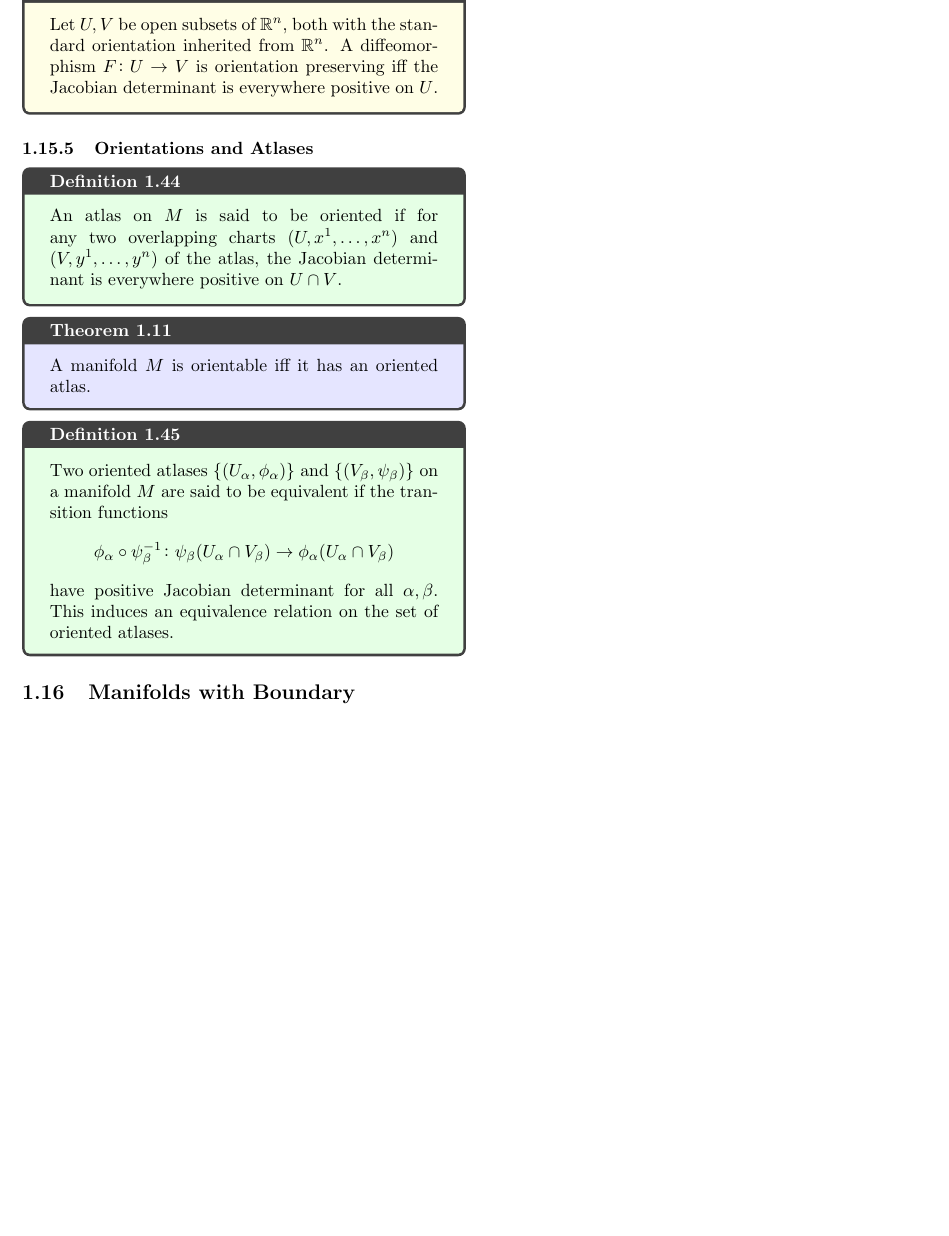
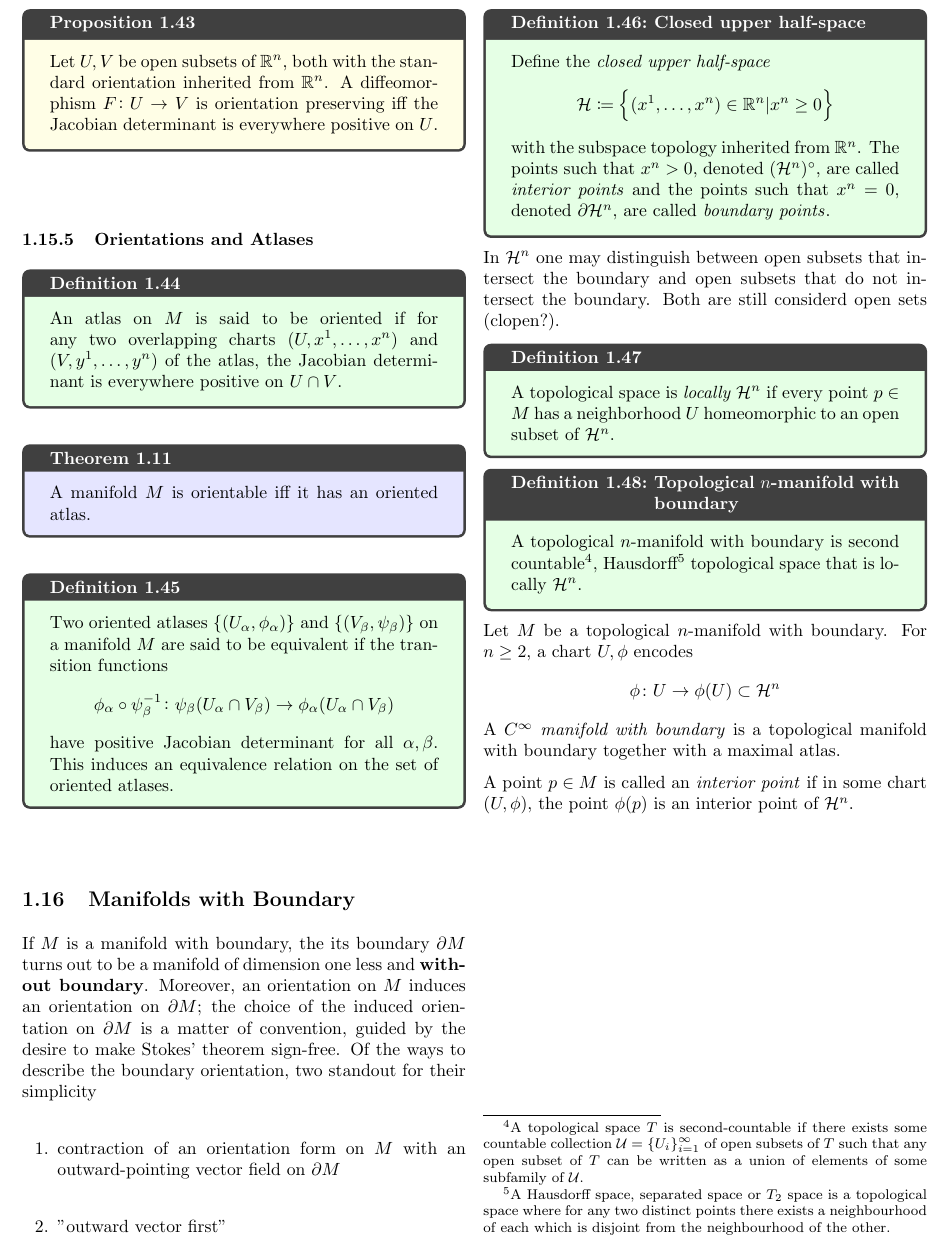
Before and after one commit to makslevental/phd, a LaTeX document (notes/index.tex, which reads notes/dg.tex): part of page 34 of 36, cut at the place of the change. Compiled offline with pdfLaTeX.

Commit message:
boundary

```diff
--- a/notes/dg.tex
+++ b/notes/dg.tex
@@ -3134,3 +3134,38 @@ For example, unless otherwise specified, \(\R^n\) is oriented by \(\dif x^1 \wed
 \end{definition}
 
 \subsection{Manifolds with Boundary}
+
+If \(M\) is a manifold with boundary, the its boundary \(\partial M\) turns out to be a manifold of dimension one less and \textbf{without boundary}.
+Moreover, an orientation on \(M\) induces an orientation on \(\partial M\); the choice of the induced orientation on \(\partial M\) is a matter of convention, guided by the desire to make Stokes' theorem sign-free.
+Of the ways to describe the boundary orientation, two standout for their simplicity
+\begin{enumerate}
+    \item contraction of an orientation form on \(M\) with an outward-pointing vector field on \(\partial M\)
+    \item "outward vector first"
+\end{enumerate}
+
+\begin{definition}{Closed upper half-space}{}
+    Define the \newterm{closed upper half-space}
+    \[
+        \mathcal{H} \coloneqq \left\{ (x^1, \dots, x^n) \in \R^n | x^n \geq 0 \right\}
+    \]
+    with the subspace topology inherited from \(\R^n\).
+    The points such that \(x^n >0 \), denoted \((\mathcal{H}^n)^\circ\), are called \newterm{interior points} and the points such that \(x^n = 0\), denoted \(\partial \mathcal{H}^n\), are called \newterm{boundary points}.
+\end{definition}
+\newcommand{\HH}{\mathcal{H}}
+In \(\HH^n\) one may distinguish between open subsets that intersect the boundary and open subsets that do not intersect the boundary.
+Both are still considerd open sets (clopen?).
+\begin{definition}{}{}
+    A topological space is \newterm{locally \(\HH^n\)} if every point \(p \in M\) has a neighborhood \(U\) homeomorphic to an open subset of \(\HH^n\).
+\end{definition}
+\begin{definition}{Topological \(n\)-manifold with boundary}{}
+    A topological \(n\)-manifold with boundary is second countable\tablefootnote{A topological space \(T\) is second-countable if there exists some countable collection \({\displaystyle {\mathcal {U}}=\{U_{i}\}_{i=1}^{\infty }}\) of open subsets of \(T\) such that any open subset of \(T\) can be written as a union of elements of some subfamily of \({\mathcal {U}}\).}, Hausdorff\tablefootnote{A Hausdorff space, separated space or \(T_2\) space is a topological space where for any two distinct points there exists a neighbourhood of each which is disjoint from the neighbourhood of the other.} topological space that is locally \(\HH^n\).
+\end{definition}
+
+Let \(M\) be a topological \(n\)-manifold with boundary.
+For \(n \geq 2\), a chart \(U, \phi\) encodes
+\[
+    \phi \colon U \rightarrow \phi(U) \subset \HH^n
+\]
+A \(\cinf\) \newterm{manifold with boundary} is a topological manifold with boundary together with a maximal atlas.
+
+A point \(p \in M\) is called an \newterm{interior point} if in some chart \((U, \phi)\), the point \(\phi(p)\) is an interior point of \(\HH^n\).
```
Also changed, not shown: notes/index.pdf.
